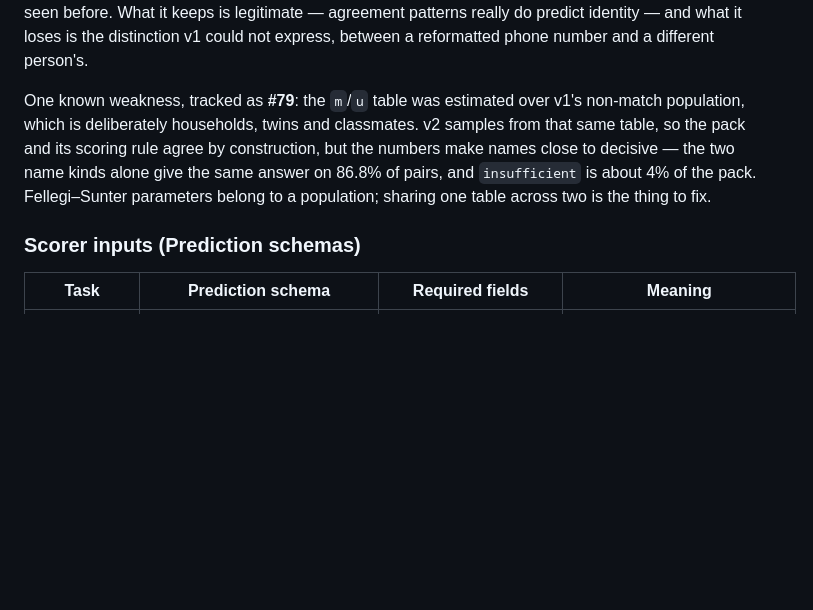
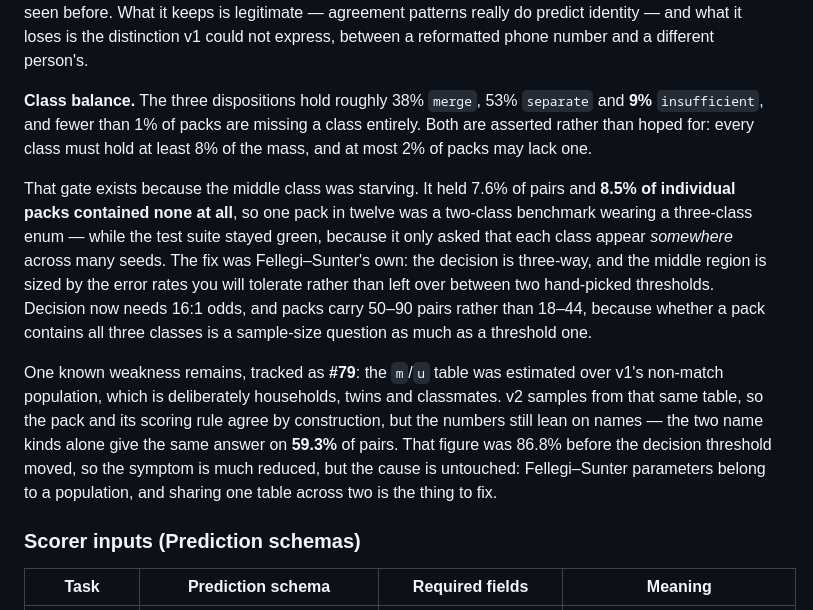
Before and after one commit to bluntmachetti/synthworld, a Markdown page: DATA_DICTIONARY.md, the part around the change. GitHub-like rendering; blank space fills up the shorter version.

Commit message:
Correct the class-balance documentation this change invalidates
Caught by automated review on the PR. DATA_DICTIONARY.md still described the third
class as an unresolved #79 weakness holding "about 4% of the pack" - which this
change fixes, and which was never #79's to begin with. Shipping the calibration
without the doc would have left readers making sampling and class-balance
assumptions the code no longer supports.

Re-measured rather than adjusted. Over 10,733 pairs: merge 0.379, separate 0.529,
insufficient 0.092, and under 1% of packs missing a class.

The other figure in that paragraph was stale too, and by more. Names alone gave the
same answer on 86.8% of pairs at the old threshold; at 16:1 odds it is 59.3%, because
the two name kinds together carry about 5.3 bits and no longer clear the bar on their
own. So this change also substantially reduces #79's symptom. The cause is untouched -
the m/u table still describes v1's household-heavy non-match population - and the
paragraph now says exactly that rather than implying the whole weakness is open.

```diff
--- a/DATA_DICTIONARY.md
+++ b/DATA_DICTIONARY.md
@@ -312,12 +312,27 @@ seen before. What it keeps is legitimate — agreement patterns really do predic
 — and what it loses is the distinction v1 could not express, between a reformatted phone
 number and a different person's.
 
-One known weakness, tracked as **#79**: the `m`/`u` table was estimated over v1's
+**Class balance.** The three dispositions hold roughly 38% `merge`, 53% `separate` and
+**9%** `insufficient`, and fewer than 1% of packs are missing a class entirely. Both are
+asserted rather than hoped for: every class must hold at least 8% of the mass, and at most
+2% of packs may lack one.
+
+That gate exists because the middle class was starving. It held 7.6% of pairs and **8.5%
+of individual packs contained none at all**, so one pack in twelve was a two-class
+benchmark wearing a three-class enum — while the test suite stayed green, because it only
+asked that each class appear *somewhere* across many seeds. The fix was Fellegi–Sunter's
+own: the decision is three-way, and the middle region is sized by the error rates you will
+tolerate rather than left over between two hand-picked thresholds. Decision now needs 16:1
+odds, and packs carry 50–90 pairs rather than 18–44, because whether a pack contains all
+three classes is a sample-size question as much as a threshold one.
+
+One known weakness remains, tracked as **#79**: the `m`/`u` table was estimated over v1's
 non-match population, which is deliberately households, twins and classmates. v2 samples
 from that same table, so the pack and its scoring rule agree by construction, but the
-numbers make names close to decisive — the two name kinds alone give the same answer on
-86.8% of pairs, and `insufficient` is about 4% of the pack. Fellegi–Sunter parameters
-belong to a population; sharing one table across two is the thing to fix.
+numbers still lean on names — the two name kinds alone give the same answer on **59.3%**
+of pairs. That figure was 86.8% before the decision threshold moved, so the symptom is
+much reduced, but the cause is untouched: Fellegi–Sunter parameters belong to a
+population, and sharing one table across two is the thing to fix.
 
 ### Scorer inputs (Prediction schemas)
 
```
